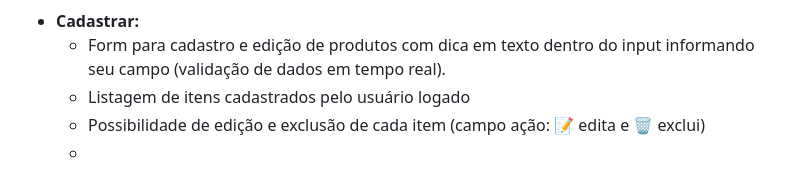
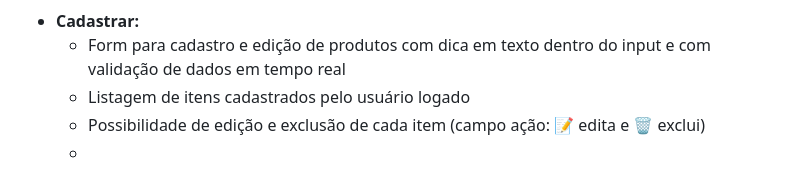
Before and after one commit to gpereira86/A2-Sistema-Estoque, a Markdown page: README.md, the part around the change. Drawn GitHub-style.

```diff
--- a/README.md
+++ b/README.md
@@ -26,7 +26,7 @@ O uso é intuitivo, seguem as orientações:
 
 
 * **Cadastrar:**
-  - Form para cadastro e edição de produtos com dica em texto dentro do input informando seu campo (validação de dados em tempo real).
+  - Form para cadastro e edição de produtos com dica em texto dentro do input e com validação de dados em tempo real
   - Listagem de itens cadastrados pelo usuário logado
   - Possibilidade de edição e exclusão de cada item (campo ação: 📝 edita e 🗑️ exclui)
   -
```
